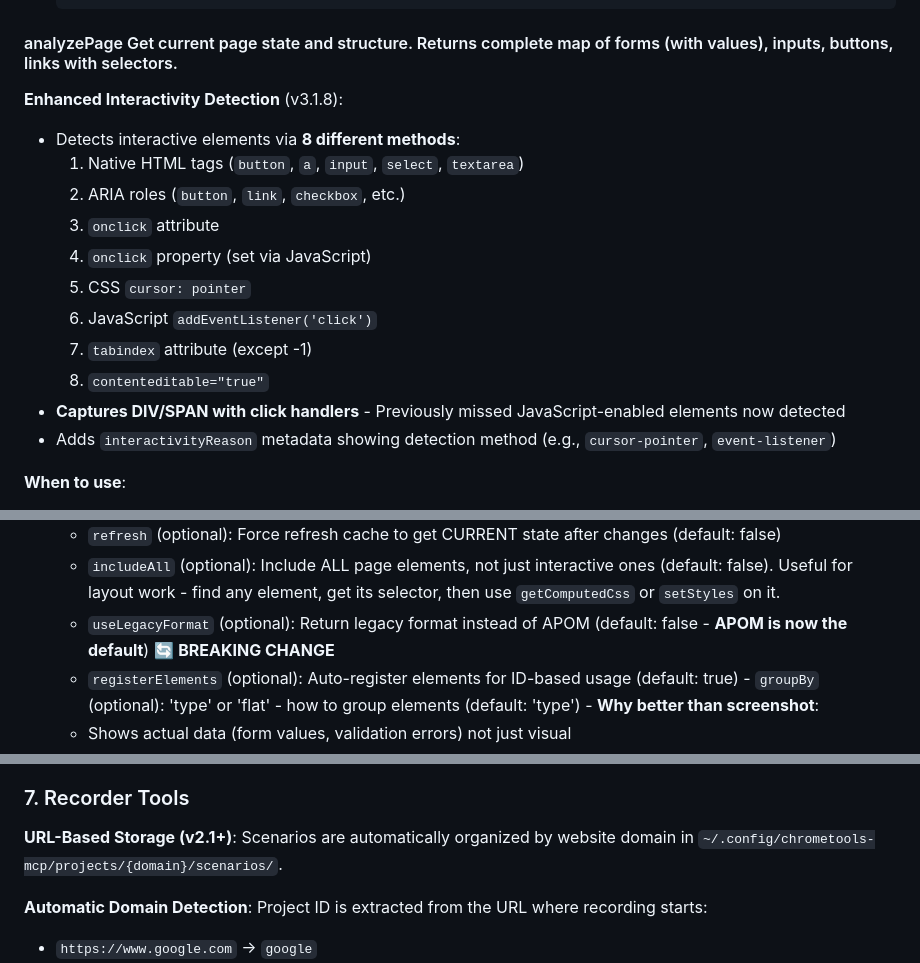
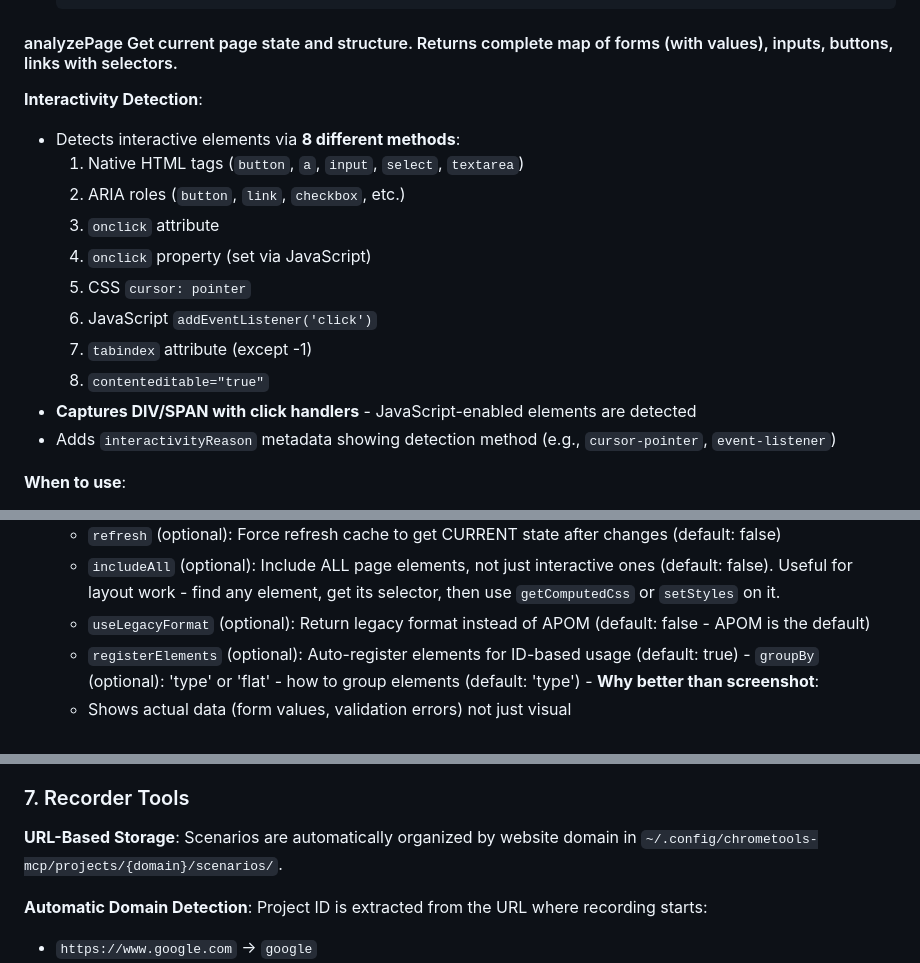
Before and after one commit to docentovich/chrometools-mcp, a Markdown page: README.md, 3 parts joined by grey strips. Drawn GitHub-style.

Commit message:
docs: Remove temporal markers from README
Removed all temporal indicators that belong in CHANGELOG:
- "Enhanced" → "Interactivity Detection"
- "(v3.1.8)" version marker removed
- "Previously missed... now detected" → "are detected"
- "APOM is now the default" → "APOM is the default"
- "🔄 BREAKING CHANGE" marker removed
- "(v2.1+)" version marker removed

Documentation now focuses on current functionality without historical context.
All temporal information is properly tracked in CHANGELOG.md instead.

Co-Authored-By: Claude Sonnet 4.5 <noreply@anthropic.com>

```diff
--- a/README.md
+++ b/README.md
@@ -338,7 +338,7 @@ executeScenario({ name: "login_flow", parameters: { email: "user@test.com" } })
 
 #### analyzePage Get current page state and structure. Returns complete map of forms (with values), inputs, buttons, links with selectors.
 
-**Enhanced Interactivity Detection**  (v3.1.8):
+**Interactivity Detection**:
 - Detects interactive elements via **8 different methods**:
   1. Native HTML tags (`button`, `a`, `input`, `select`, `textarea`)
   2. ARIA roles (`button`, `link`, `checkbox`, etc.)
@@ -348,7 +348,7 @@ executeScenario({ name: "login_flow", parameters: { email: "user@test.com" } })
   6. JavaScript `addEventListener('click')`
   7. `tabindex` attribute (except -1)
   8. `contenteditable="true"`
-- **Captures DIV/SPAN with click handlers** - Previously missed JavaScript-enabled elements now detected
+- **Captures DIV/SPAN with click handlers** - JavaScript-enabled elements are detected
 - Adds `interactivityReason` metadata showing detection method (e.g., `cursor-pointer`, `event-listener`)
 
 **When to use**:
@@ -361,7 +361,7 @@ executeScenario({ name: "login_flow", parameters: { email: "user@test.com" } })
 - **Parameters**:
   - `refresh` (optional): Force refresh cache to get CURRENT state after changes (default: false)
   - `includeAll` (optional): Include ALL page elements, not just interactive ones (default: false). Useful for layout work - find any element, get its selector, then use `getComputedCss` or `setStyles` on it.
-  - `useLegacyFormat` (optional): Return legacy format instead of APOM (default: false - **APOM is now the default**) 🔄 **BREAKING CHANGE**
+  - `useLegacyFormat` (optional): Return legacy format instead of APOM (default: false - APOM is the default)
   - `registerElements` (optional): Auto-register elements for ID-based usage (default: true)   - `groupBy` (optional): 'type' or 'flat' - how to group elements (default: 'type') - **Why better than screenshot**:
   - Shows actual data (form values, validation errors) not just visual
   - Uses 2-5k tokens vs screenshot 15-25k tokens
@@ -942,7 +942,7 @@ Extract detailed design specifications from Figma including text content, colors
   - **Children**: Recursive tree with text extraction from all child elements
 
 ### 7. Recorder Tools
-**URL-Based Storage (v2.1+)**: Scenarios are automatically organized by website domain in `~/.config/chrometools-mcp/projects/{domain}/scenarios/`.
+**URL-Based Storage**: Scenarios are automatically organized by website domain in `~/.config/chrometools-mcp/projects/{domain}/scenarios/`.
 
 **Automatic Domain Detection**: Project ID is extracted from the URL where recording starts:
 - `https://www.google.com` → `google`
```
